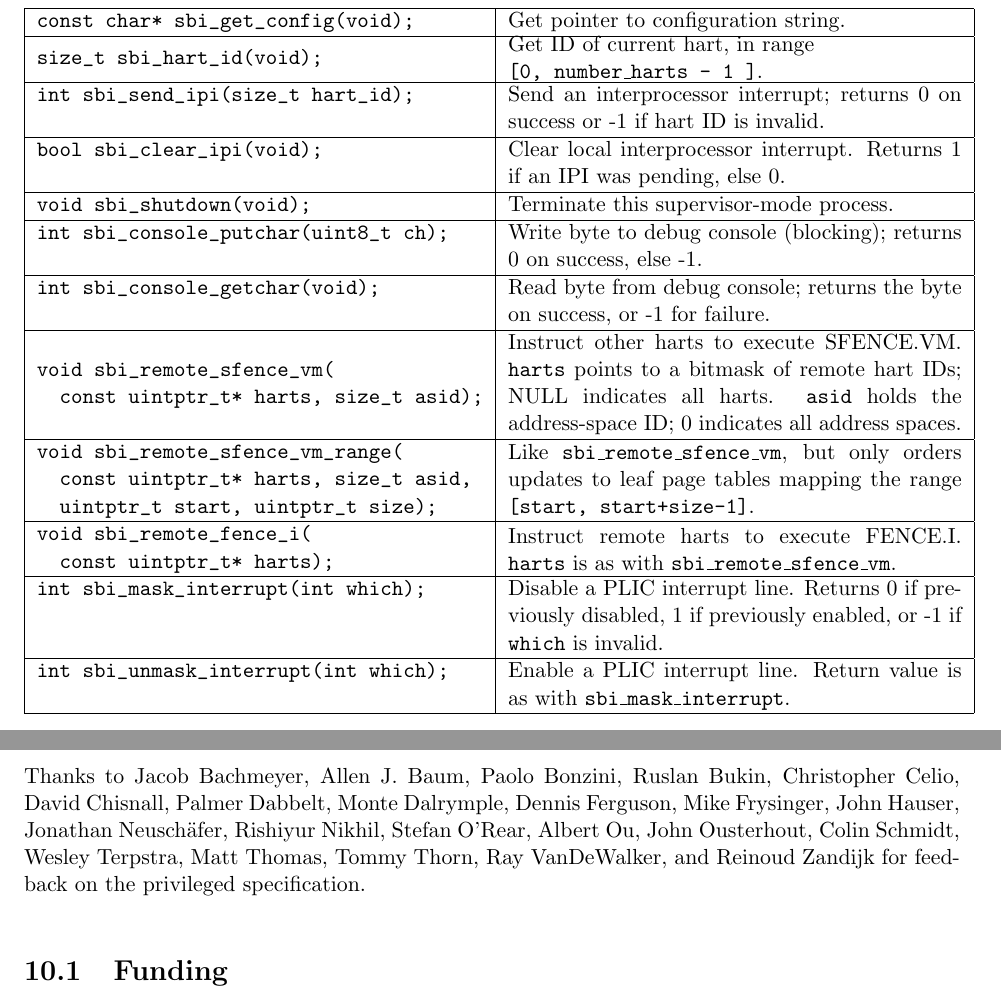
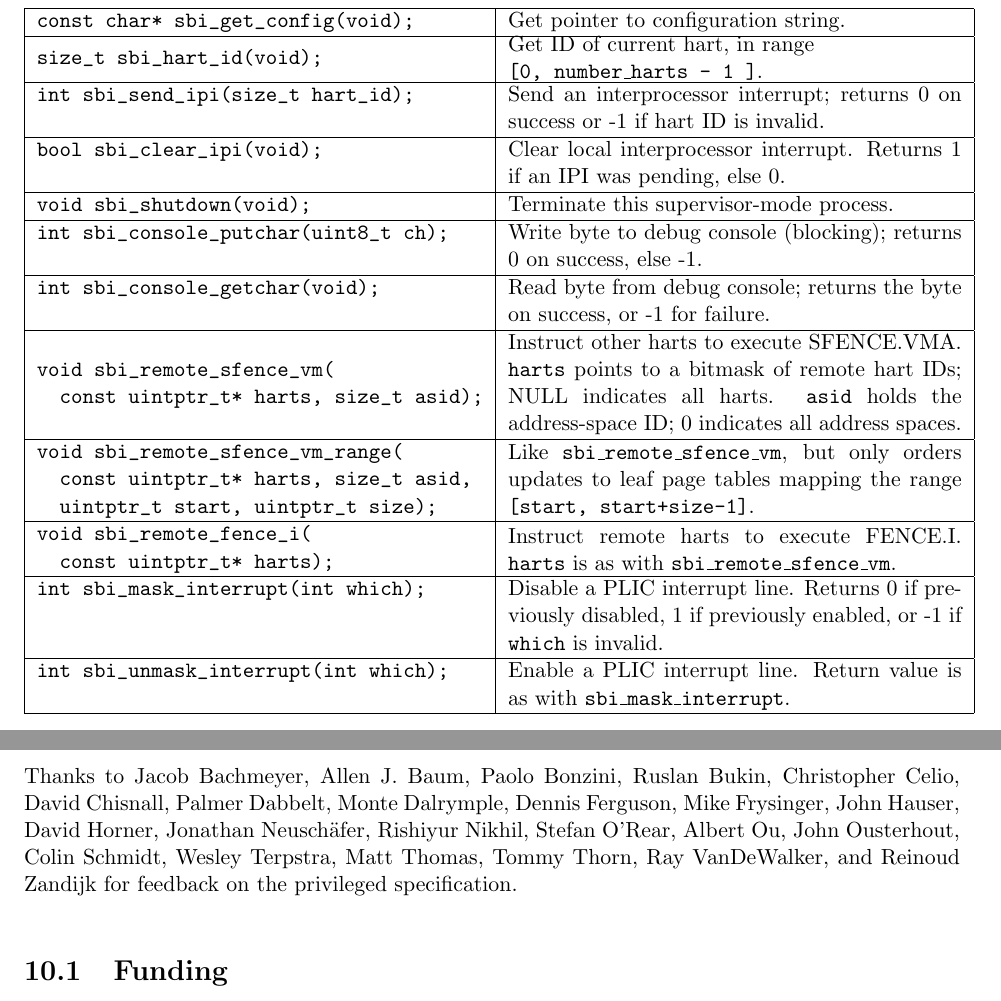
Before and after one commit to riscv/riscv-isa-manual, a LaTeX thesis (src/riscv-privileged.tex, which reads src/priv-history.tex, src/sbi.tex): two parts of pages 82 and 83 of 85, joined at a grey line, cut so that both start at the same text. Compiled offline with pdfLaTeX.

Commit message:
Fix typo

```diff
--- a/src/priv-history.tex
+++ b/src/priv-history.tex
@@ -5,7 +5,8 @@
 Thanks to Jacob Bachmeyer,
 Allen J. Baum, Paolo Bonzini, Ruslan Bukin, Christopher Celio, David
 Chisnall, Palmer Dabbelt, Monte Dalrymple, Dennis Ferguson, Mike
-Frysinger, John Hauser, Jonathan Neusch{\"a}fer, Rishiyur Nikhil, Stefan O'Rear,
+Frysinger, John Hauser, David Horner,
+Jonathan Neusch{\"a}fer, Rishiyur Nikhil, Stefan O'Rear,
 Albert Ou, John Ousterhout, Colin Schmidt, Wesley Terpstra, Matt
 Thomas, Tommy Thorn, Ray VanDeWalker, and Reinoud Zandijk for feedback
 on the privileged specification.
--- a/src/sbi.tex
+++ b/src/sbi.tex
@@ -54,7 +54,7 @@ void sbi_shutdown(void); & Terminate this supervisor-mode process. \\ \hline
 int sbi_console_putchar(uint8_t ch); & Write byte to debug console (blocking); returns 0 on success, else -1. \\ \hline
 int sbi_console_getchar(void); & Read byte from debug console; returns the byte on success, or -1 for failure. \\ \hline
 
-& \multirow{4}{*}{\parbox{8cm}{Instruct other harts to execute SFENCE.VM.  {\tt harts} points to a bitmask of remote hart IDs; NULL indicates all harts.  {\tt asid} holds the address-space ID; 0 indicates all address spaces.}} \\
+& \multirow{4}{*}{\parbox{8cm}{Instruct other harts to execute SFENCE.VMA.  {\tt harts} points to a bitmask of remote hart IDs; NULL indicates all harts.  {\tt asid} holds the address-space ID; 0 indicates all address spaces.}} \\
 void sbi_remote_sfence_vm( & \\
 \ \ const uintptr_t* harts, size_t asid); & \\
 & \\ \hline
```
